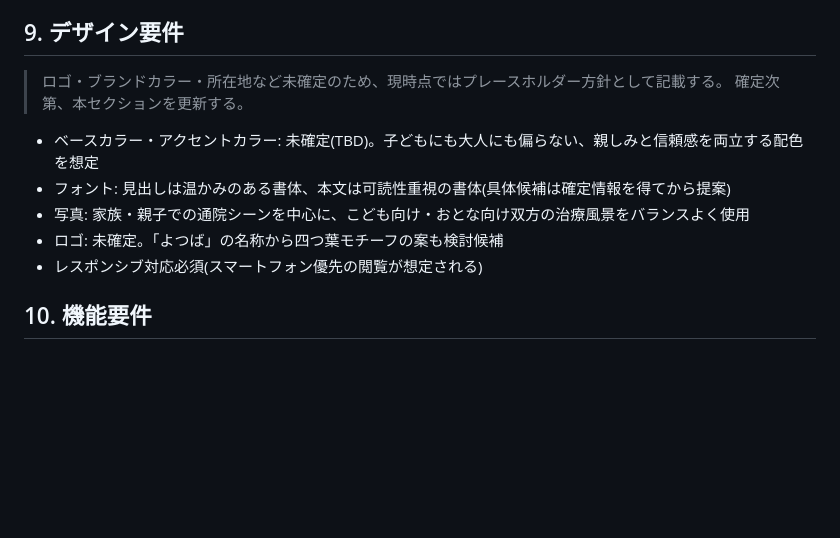
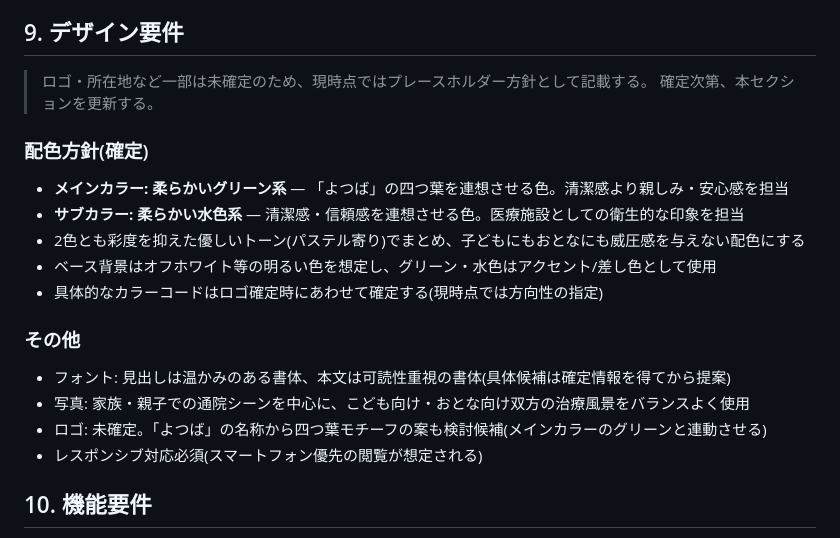
Before and after one commit to chikaakagawa/media, a Markdown page: yotsuba-dental-redesign/requirements.md, the part around the change. Drawn GitHub-style; blank space fills up the shorter version.

Commit message:
fix: 配色方針をグリーン系×水色系に確定
四葉を連想する柔らかいグリーンと、清潔感を連想する柔らかい水色を
メイン/サブカラーとして要件定義書に反映。

```diff
--- a/yotsuba-dental-redesign/requirements.md
+++ b/yotsuba-dental-redesign/requirements.md
@@ -111,13 +111,22 @@ kaede-dentalの型を踏襲しつつ、よつば向けに内容を差し替え
 
 ## 9. デザイン要件
 
-> ロゴ・ブランドカラー・所在地など未確定のため、現時点ではプレースホルダー方針として記載する。
+> ロゴ・所在地など一部は未確定のため、現時点ではプレースホルダー方針として記載する。
 > 確定次第、本セクションを更新する。
 
-- ベースカラー・アクセントカラー: 未確定(TBD)。子どもにも大人にも偏らない、親しみと信頼感を両立する配色を想定
+### 配色方針(確定)
+
+- **メインカラー: 柔らかいグリーン系** — 「よつば」の四つ葉を連想させる色。清潔感より親しみ・安心感を担当
+- **サブカラー: 柔らかい水色系** — 清潔感・信頼感を連想させる色。医療施設としての衛生的な印象を担当
+- 2色とも彩度を抑えた優しいトーン(パステル寄り)でまとめ、子どもにもおとなにも威圧感を与えない配色にする
+- ベース背景はオフホワイト等の明るい色を想定し、グリーン・水色はアクセント/差し色として使用
+- 具体的なカラーコードはロゴ確定時にあわせて確定する(現時点では方向性の指定)
+
+### その他
+
 - フォント: 見出しは温かみのある書体、本文は可読性重視の書体(具体候補は確定情報を得てから提案)
 - 写真: 家族・親子での通院シーンを中心に、こども向け・おとな向け双方の治療風景をバランスよく使用
-- ロゴ: 未確定。「よつば」の名称から四つ葉モチーフの案も検討候補
+- ロゴ: 未確定。「よつば」の名称から四つ葉モチーフの案も検討候補(メインカラーのグリーンと連動させる)
 - レスポンシブ対応必須(スマートフォン優先の閲覧が想定される)
 
 ## 10. 機能要件
```
